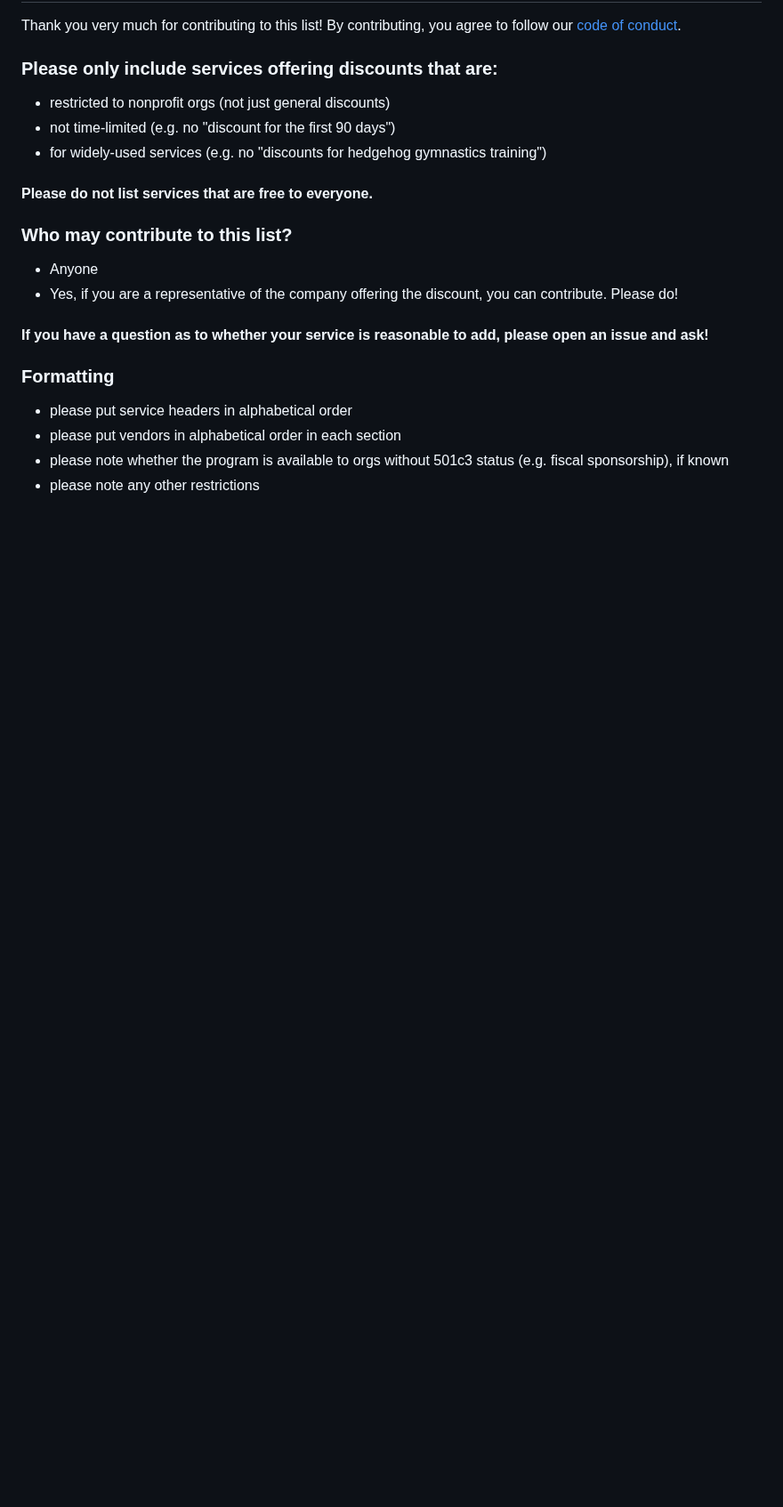
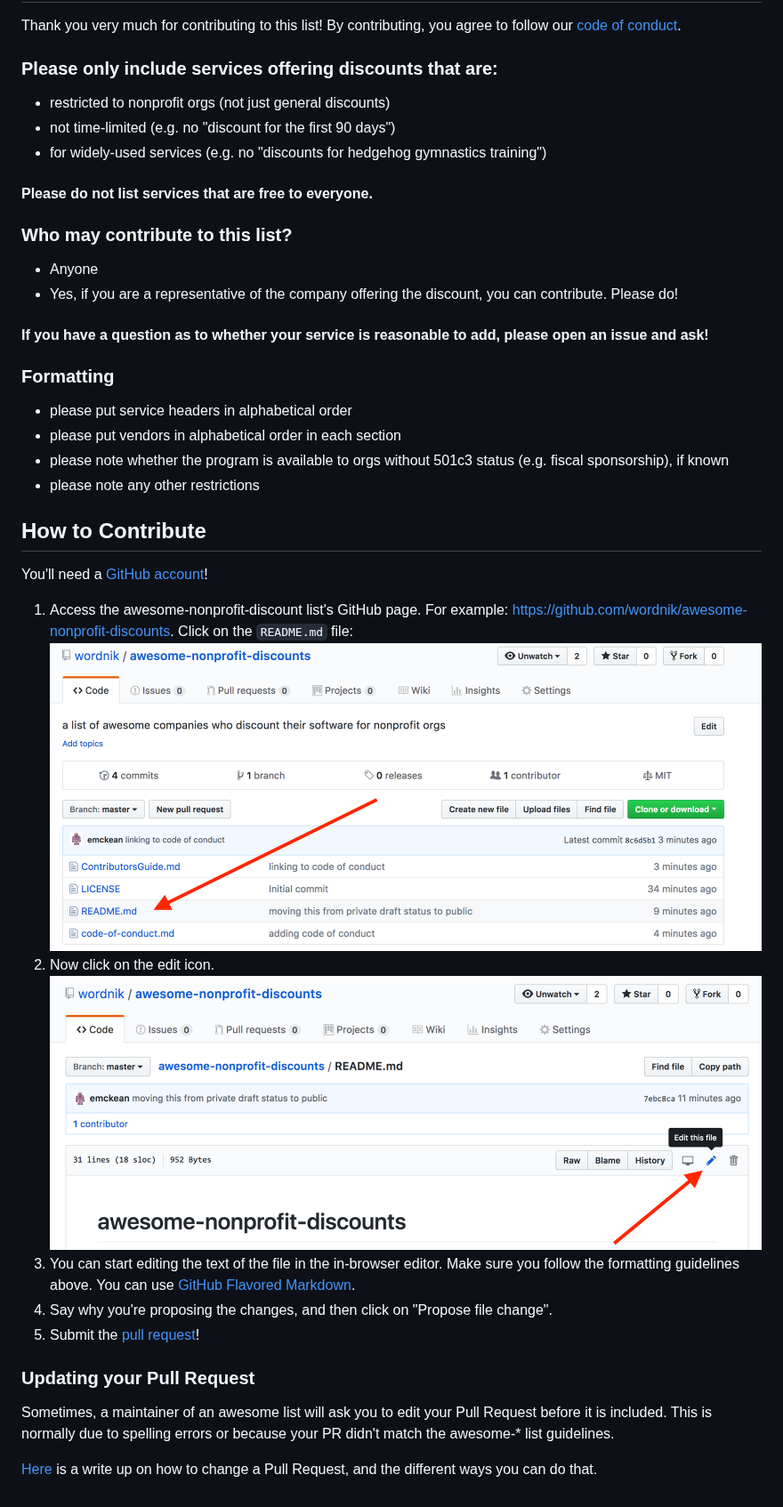
Before and after one commit to wordnik/awesome-nonprofit-discounts, a Markdown page: ContributorsGuide.md, the part around the change. Shown at 89% size. Rendered like a GitHub page; pictures changed too: images/editme.png (added), images/readme.png (added); blank space fills up the shorter version.

Commit message:
adding images and updating guide

```diff
--- a/ContributorsGuide.md
+++ b/ContributorsGuide.md
@@ -24,3 +24,19 @@ By contributing, you agree to follow our [code of conduct](/code-of-conduct.md).
 * please put vendors in alphabetical order in each section
 * please note whether the program is available to orgs without 501c3 status (e.g. fiscal sponsorship), if known
 * please note any other restrictions
+
+## How to Contribute
+
+You'll need a [GitHub account](https://github.com/join)!
+
+1. Access the awesome-nonprofit-discount list's GitHub page. For example: https://github.com/wordnik/awesome-nonprofit-discounts. Click on the `README.md` file: ![Step 2 Click on README.md](/images/readme.png)
+3. Now click on the edit icon. ![Step 3 - Click on Edit](/images/editme.png)
+4. You can start editing the text of the file in the in-browser editor. Make sure you follow the formatting guidelines above. You can use [GitHub Flavored Markdown](https://help.github.com/articles/github-flavored-markdown/).
+5. Say why you're proposing the changes, and then click on "Propose file change".
+6. Submit the [pull request](https://help.github.com/articles/using-pull-requests/)!
+
+### Updating your Pull Request
+
+Sometimes, a maintainer of an awesome list will ask you to edit your Pull Request before it is included. This is normally due to spelling errors or because your PR didn't match the awesome-* list guidelines.
+
+[Here](https://github.com/RichardLitt/knowledge/blob/master/github/amending-a-commit-guide.md) is a write up on how to change a Pull Request, and the different ways you can do that.
```
